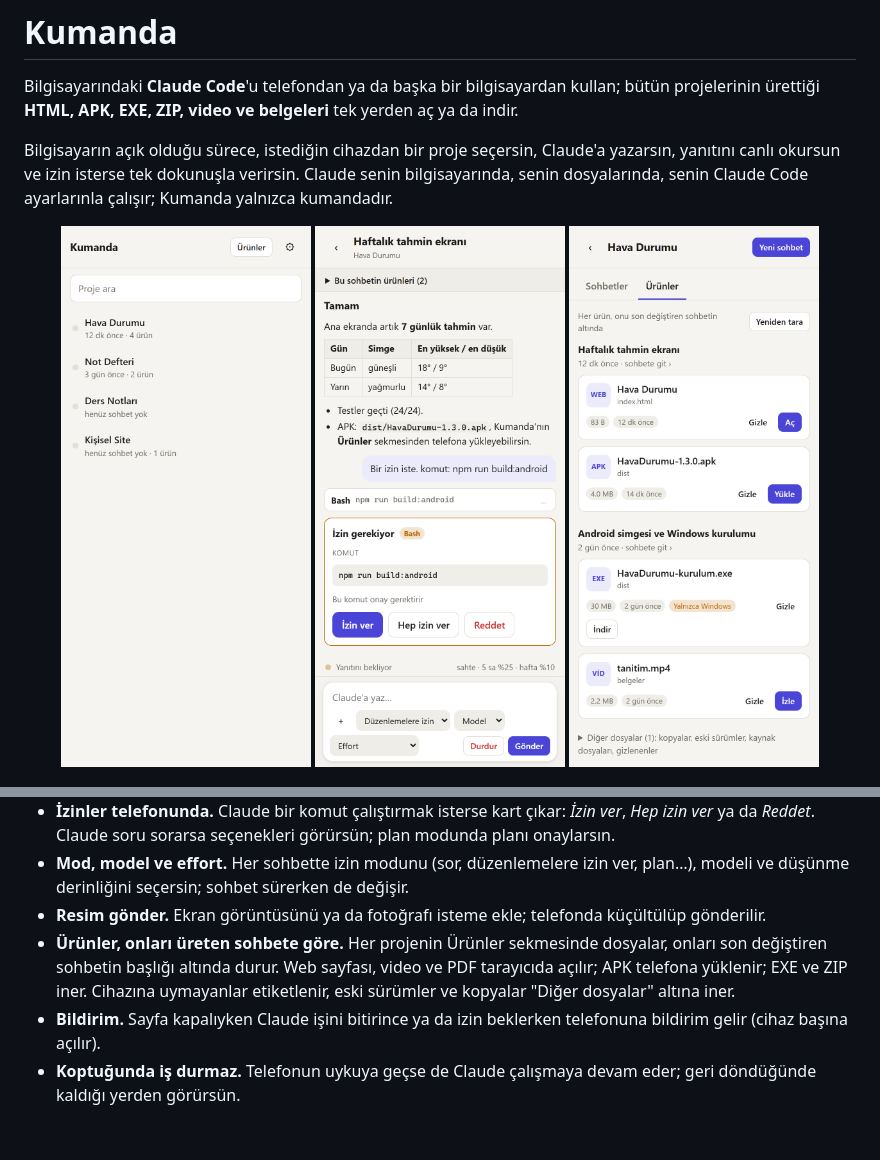
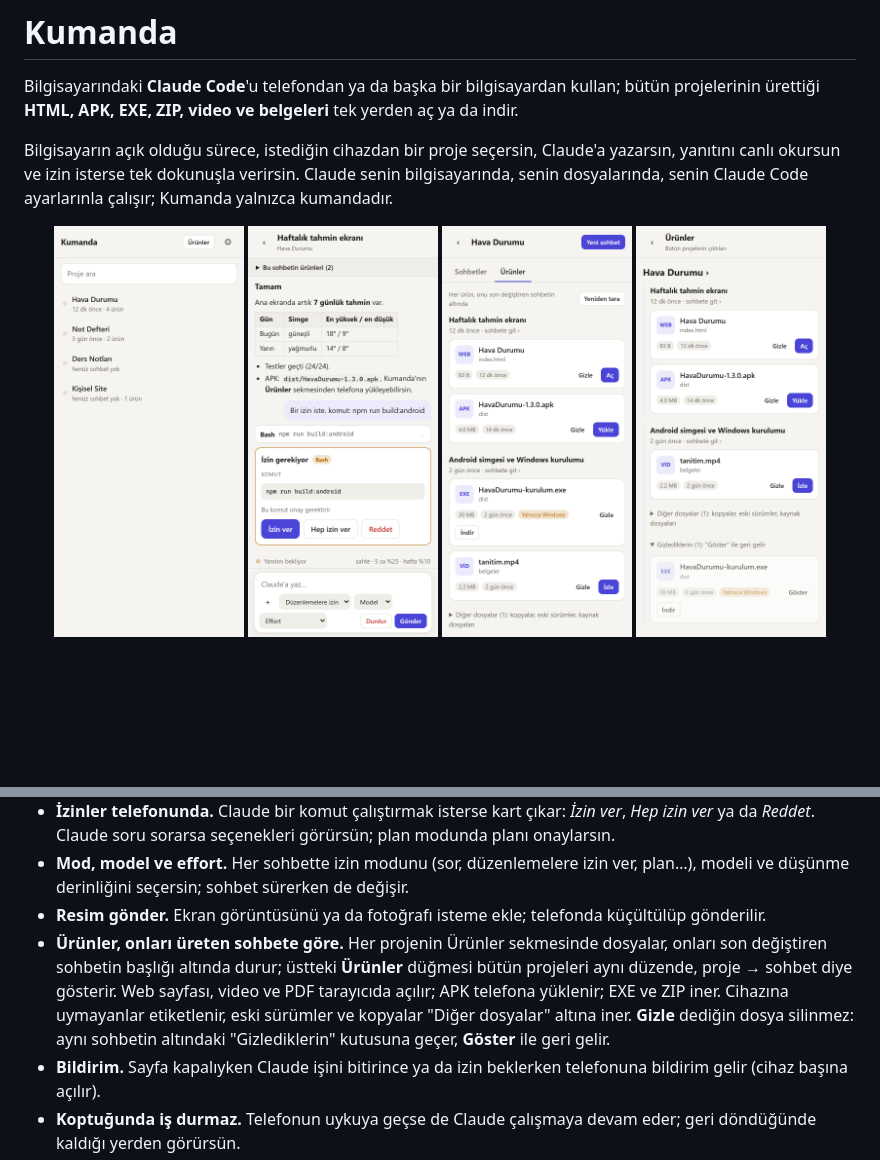
Before and after one commit to Soft-Coder-183/kumanda, a Markdown page: README.md, 2 parts joined by grey strips. GitHub-like rendering; pictures changed too: belgeler/telefon-izin.png, belgeler/telefon-tum-urunler.png (added), belgeler/telefon-urunler.png; blank space fills up the shorter version.

Commit message:
Bütün ürünler sayfası da sohbetlere ayrılır; gizlenenler kendi kutusunda (1.1.1)

```diff
--- a/README.md
+++ b/README.md
@@ -8,9 +8,10 @@ tek dokunuşla verirsin. Claude senin bilgisayarında, senin dosyalarında, seni
 kumandadır.
 
 <p align="center">
-  <img src="belgeler/telefon-projeler.png" width="250" alt="Projeler listesi">
-  <img src="belgeler/telefon-izin.png" width="250" alt="Sohbet ve izin kartı">
-  <img src="belgeler/telefon-urunler.png" width="250" alt="Sohbetlere göre ayrılmış ürünler">
+  <img src="belgeler/telefon-projeler.png" width="190" alt="Projeler listesi">
+  <img src="belgeler/telefon-izin.png" width="190" alt="Sohbet ve izin kartı">
+  <img src="belgeler/telefon-urunler.png" width="190" alt="Bir projenin ürünleri, sohbetlere göre">
+  <img src="belgeler/telefon-tum-urunler.png" width="190" alt="Bütün ürünler: proje ve sohbet grupları, gizlenenler">
 </p>
 <p align="center"><img src="belgeler/masaustu-sohbet.png" width="780" alt="Masaüstünde koyu tema"></p>
 
@@ -31,8 +32,10 @@ kumandadır.
   sohbet sürerken de değişir.
 - **Resim gönder.** Ekran görüntüsünü ya da fotoğrafı isteme ekle; telefonda küçültülüp gönderilir.
 - **Ürünler, onları üreten sohbete göre.** Her projenin Ürünler sekmesinde dosyalar, onları son değiştiren sohbetin başlığı altında
-  durur. Web sayfası, video ve PDF tarayıcıda açılır; APK telefona yüklenir; EXE ve ZIP iner. Cihazına uymayanlar etiketlenir,
-  eski sürümler ve kopyalar "Diğer dosyalar" altına iner.
+  durur; üstteki **Ürünler** düğmesi bütün projeleri aynı düzende, proje → sohbet diye gösterir. Web sayfası, video ve PDF
+  tarayıcıda açılır; APK telefona yüklenir; EXE ve ZIP iner. Cihazına uymayanlar etiketlenir, eski sürümler ve kopyalar
+  "Diğer dosyalar" altına iner. **Gizle** dediğin dosya silinmez: aynı sohbetin altındaki "Gizlediklerin" kutusuna geçer,
+  **Göster** ile geri gelir.
 - **Bildirim.** Sayfa kapalıyken Claude işini bitirince ya da izin beklerken telefonuna bildirim gelir (cihaz başına açılır).
 - **Koptuğunda iş durmaz.** Telefonun uykuya geçse de Claude çalışmaya devam eder; geri döndüğünde kaldığı yerden görürsün.
 - **Açık ve koyu tema, telefona uygun düzen, ana ekrana eklenebilir (PWA).**
```
Also changed, not shown: CLAUDE.md (+1 -1 lines), PROJE_DEVIR.md (+7 -3 lines), notlar/v1.1.1.md (added, +13 -0 lines), 7 other files.
